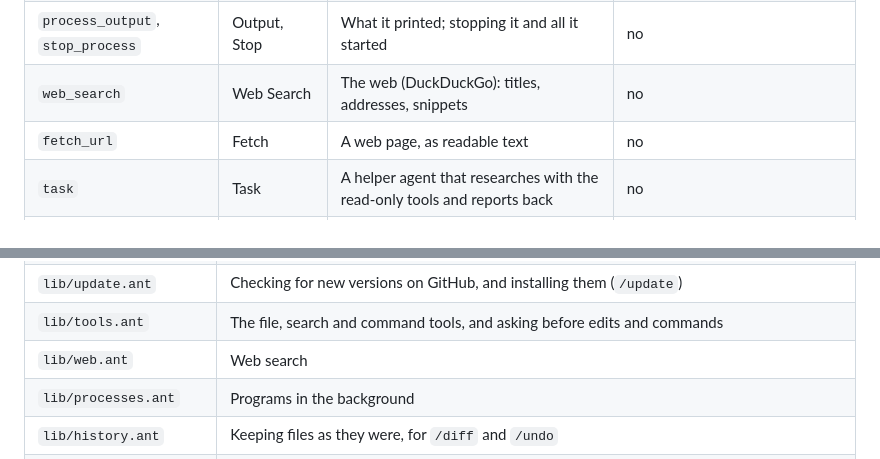
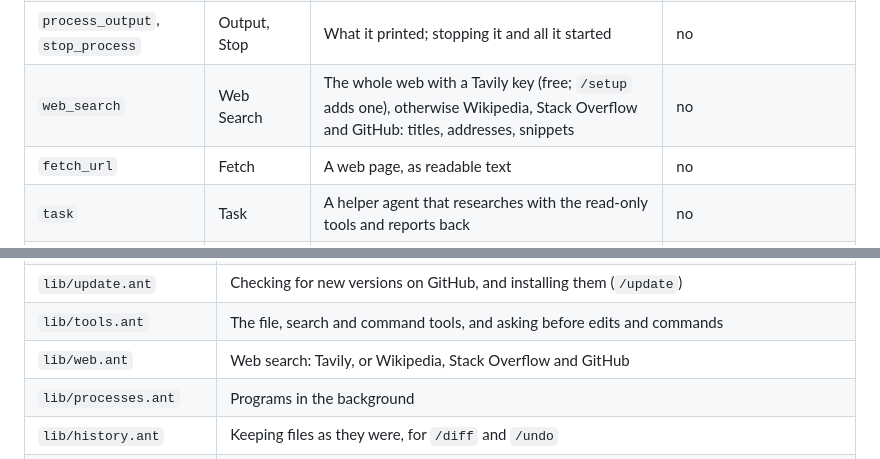
Before and after one commit to Madushan996/AntaresCode, a Markdown page: README.md, 2 parts joined by grey strips. Rendered like a GitHub page.

```diff
--- a/README.md
+++ b/README.md
@@ -229,7 +242,7 @@ Then `/explain src/parser.py` sends that request.
 | `run_command` | Bash | A command (cmd on Windows, sh elsewhere) | yes |
 | `start_process` | Start | A server, watcher or game, in the background | yes |
 | `process_output`, `stop_process` | Output, Stop | What it printed; stopping it and all it started | no |
-| `web_search` | Web Search | The web (DuckDuckGo): titles, addresses, snippets | no |
+| `web_search` | Web Search | The whole web with a Tavily key (free; `/setup` adds one), otherwise Wikipedia, Stack Overflow and GitHub: titles, addresses, snippets | no |
 | `fetch_url` | Fetch | A web page, as readable text | no |
 | `task` | Task | A helper agent that researches with the read-only tools and reports back | no |
 | `ask_user` | Question | Asks you a question when a choice really is yours | no |
@@ -456,7 +469,7 @@ The files:
 | `lib/setup.ant` | The welcome screen (`/setup`, `/reset`), and moving settings to your settings folder |
 | `lib/update.ant` | Checking for new versions on GitHub, and installing them (`/update`) |
 | `lib/tools.ant` | The file, search and command tools, and asking before edits and commands |
-| `lib/web.ant` | Web search |
+| `lib/web.ant` | Web search: Tavily, or Wikipedia, Stack Overflow and GitHub |
 | `lib/processes.ant` | Programs in the background |
 | `lib/history.ant` | Keeping files as they were, for `/diff` and `/undo` |
 | `lib/memory.ant` | Remembering you and your projects between sessions |
```
Also changed, not shown: other parts of README.md (+26 -9 lines), docs/welcome.png, 8 other files.
